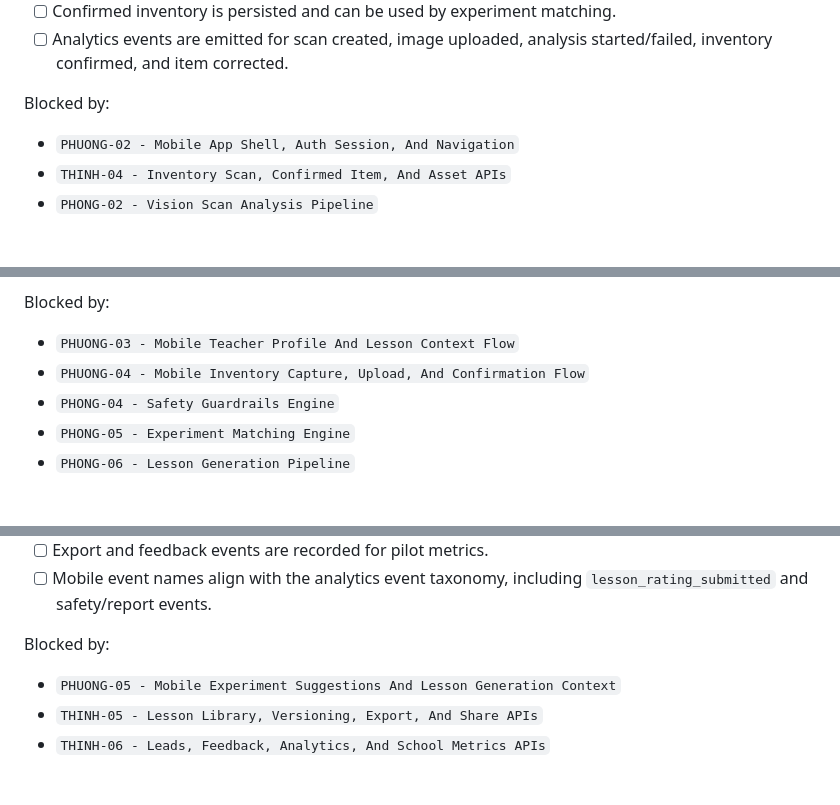
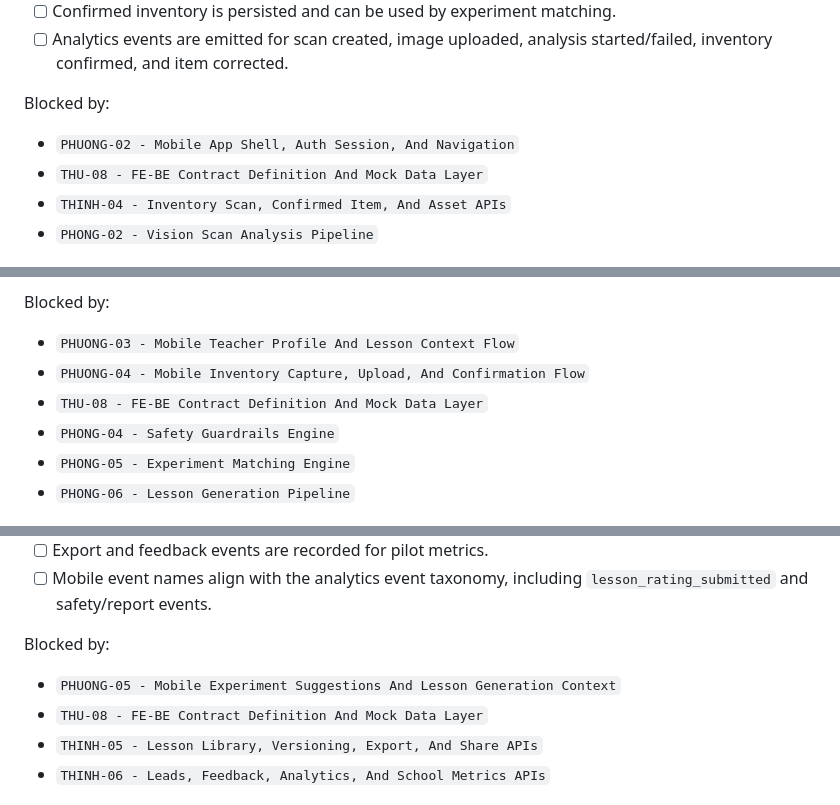
Before and after one commit to SunnyYeahBoiii/macgyver-classroom, a Markdown page: tasks/phuong-mobile-lead.md, 3 parts joined by grey strips. Drawn GitHub-style.

Commit message:
feat(tasks): add THU-08 mock data layer dependency to mobile tasks
- Add THU-08 blocker to PHUONG-04 (inventory capture)
- Add THU-08 blocker to PHUONG-05 (experiment suggestions)
- Add THU-08 blocker to PHUONG-06 (lesson editor/library)

Ensures mobile implementation waits for FE-BE contract and mock data layer

```diff
--- a/tasks/phuong-mobile-lead.md
+++ b/tasks/phuong-mobile-lead.md
@@ -126,6 +126,7 @@ Acceptance criteria:
 Blocked by:
 
 - `PHUONG-02 - Mobile App Shell, Auth Session, And Navigation`
+- `THU-08 - FE-BE Contract Definition And Mock Data Layer`
 - `THINH-04 - Inventory Scan, Confirmed Item, And Asset APIs`
 - `PHONG-02 - Vision Scan Analysis Pipeline`
 
@@ -154,6 +155,7 @@ Blocked by:
 
 - `PHUONG-03 - Mobile Teacher Profile And Lesson Context Flow`
 - `PHUONG-04 - Mobile Inventory Capture, Upload, And Confirmation Flow`
+- `THU-08 - FE-BE Contract Definition And Mock Data Layer`
 - `PHONG-04 - Safety Guardrails Engine`
 - `PHONG-05 - Experiment Matching Engine`
 - `PHONG-06 - Lesson Generation Pipeline`
@@ -186,6 +188,7 @@ Acceptance criteria:
 Blocked by:
 
 - `PHUONG-05 - Mobile Experiment Suggestions And Lesson Generation Context`
+- `THU-08 - FE-BE Contract Definition And Mock Data Layer`
 - `THINH-05 - Lesson Library, Versioning, Export, And Share APIs`
 - `THINH-06 - Leads, Feedback, Analytics, And School Metrics APIs`
 
```
